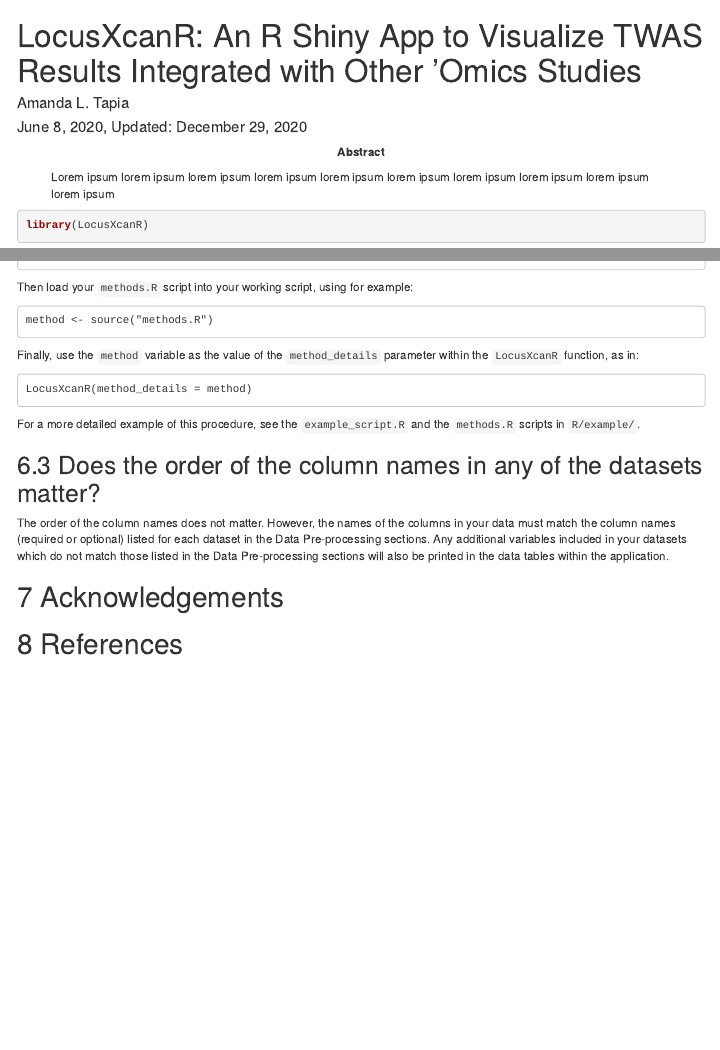
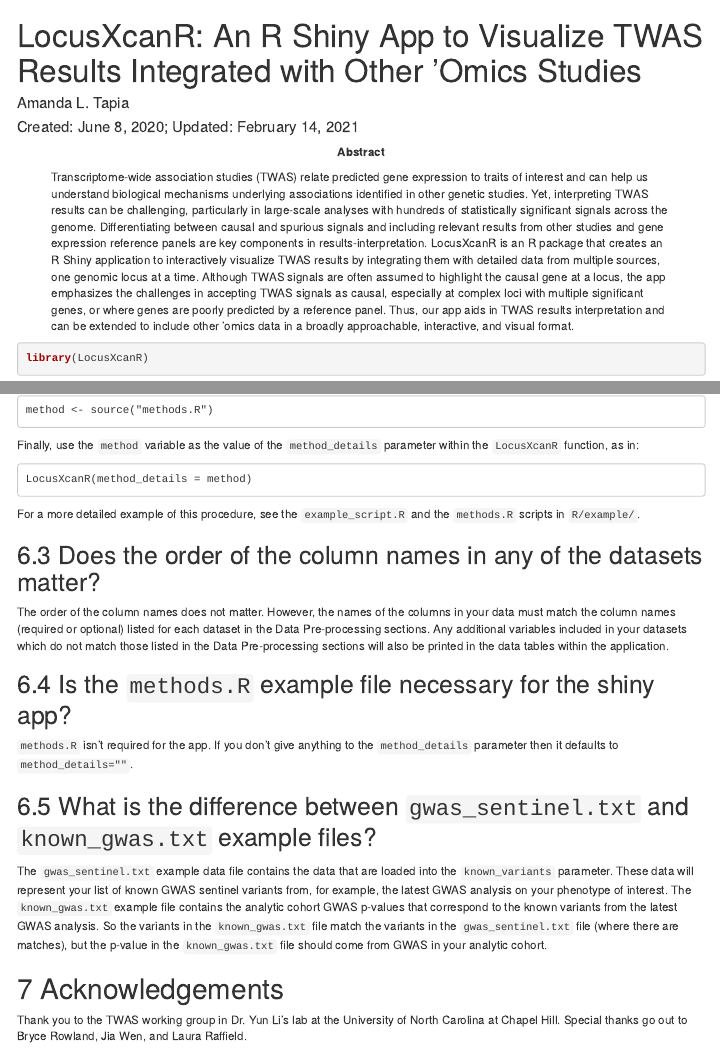
Before and after one commit to amanda-tapia/LocusXcanR, an R Markdown document (vignettes/LocusXcanR.Rmd): the page in a window 1100 px wide, from its top, and a second part further down, joined at a grey line. Rendered offline with R 4.5, knitr and Pandoc, with nearby package versions; some code elsewhere in the file could not run offline; menus at the side of the page are left out.

Commit message:
added abstract and FAQs

```diff
--- a/vignettes/LocusXcanR.Rmd
+++ b/vignettes/LocusXcanR.Rmd
@@ -1,6 +1,6 @@
 ---
 title: "LocusXcanR: An R Shiny App to Visualize TWAS Results Integrated with Other 'Omics Studies"
-date: "June 8, 2020, Updated: December 29, 2020"
+date: "Created: June 8, 2020; Updated: February 14, 2021"
 author: "Amanda L. Tapia"
 package: LocusXcanR
 output:
@@ -9,8 +9,7 @@ output:
     toc_float: true
     number_sections: true
 abstract: |
-  Lorem ipsum lorem ipsum lorem ipsum lorem ipsum lorem ipsum
-  lorem ipsum lorem ipsum lorem ipsum lorem ipsum lorem ipsum
+  Transcriptome-wide association studies (TWAS) relate predicted gene expression to traits of interest and can help us understand biological mechanisms underlying associations identified in other genetic studies. Yet, interpreting TWAS results can be challenging, particularly in large-scale analyses with hundreds of statistically significant signals across the genome. Differentiating between causal and spurious signals and including relevant results from other studies and gene expression reference panels are key components in results-interpretation. LocusXcanR is an R package that creates an R Shiny application to interactively visualize TWAS results by integrating them with detailed data from multiple sources, one genomic locus at a time. Although TWAS signals are often assumed to highlight the causal gene at a locus, the app emphasizes the challenges in accepting TWAS signals as causal, especially at complex loci with multiple significant genes, or where genes are poorly predicted by a reference panel. Thus, our app aids in TWAS results interpretation and can be extended to include other ‘omics data in a broadly approachable, interactive, and visual format.
 
 vignette: |
   %\VignetteIndexEntry{LocusXcanR: An R Shiny App to Visualize TWAS Results Integrated with Other 'Omics Studies}
@@ -395,7 +394,13 @@ For a more detailed example of this procedure, see the `example_script.R` and th
 The order of the column names does not matter. However, the names of the columns in your data must match the column names (required or optional) listed for each dataset in the Data Pre-processing sections. Any additional variables included in your datasets which do not match those listed in the Data Pre-processing sections will also be printed in the data tables within the application.
 
 
-# Acknowledgements
+## Is the `methods.R` example file necessary for the shiny app?
+`methods.R` isn't required for the app. If you don't give anything to the `method_details` parameter then it defaults to `method_details=""`.
 
 
-# References
+## What is the difference between `gwas_sentinel.txt` and `known_gwas.txt` example files?
+The `gwas_sentinel.txt` example data file contains the data that are loaded into the `known_variants` parameter. These data will represent your list of known GWAS sentinel variants from, for example, the latest GWAS analysis on your phenotype of interest. The `known_gwas.txt` example file contains the analytic cohort GWAS p-values that correspond to the known variants from the latest GWAS analysis. So the variants in the `known_gwas.txt` file match the variants in the `gwas_sentinel.txt` file (where there are matches), but the p-value in the `known_gwas.txt` file should come from GWAS in your analytic cohort.
+
+
+# Acknowledgements
+Thank you to the TWAS working group in Dr. Yun Li's lab at the University of North Carolina at Chapel Hill. Special thanks go out to Bryce Rowland, Jia Wen, and Laura Raffield.
```
